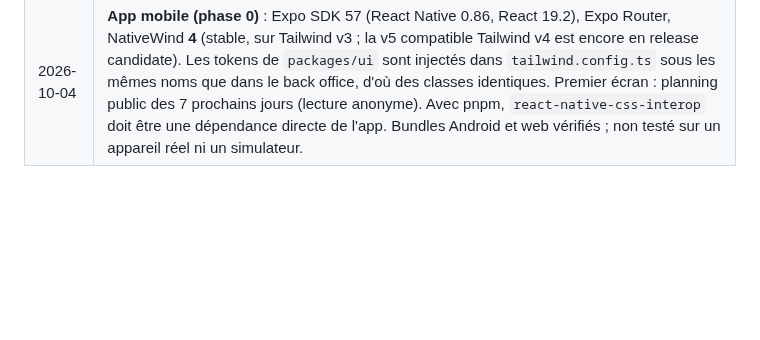
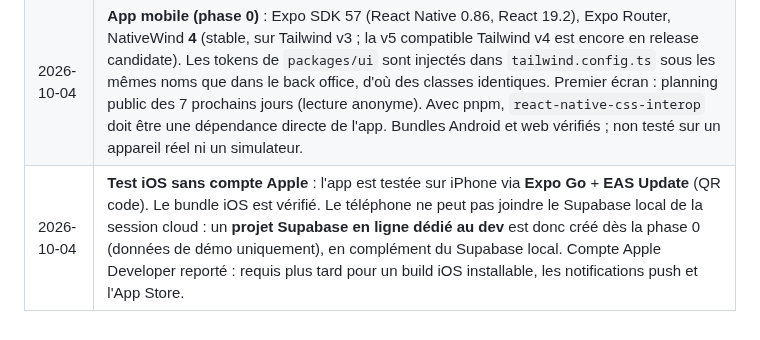
Before and after one commit to KorentinBusnel/salle-de-sport, a Markdown page: BRIEF.md, the part around the change. Drawn GitHub-style; blank space fills up the shorter version.

Commit message:
docs(brief): test iOS via Expo Go et projet Supabase de dev en ligne
Co-Authored-By: Claude Opus 5.5 <noreply@anthropic.com>
Claude-Session: https://claude.ai/code/session_01LWYoX1abmkJ4QYnyNxwCyB

```diff
--- a/BRIEF.md
+++ b/BRIEF.md
@@ -254,3 +254,4 @@ Aucune ne bloque la phase 0 (le schéma reste générique : règles de réservat
 | 2026-10-04 | **Rôles `manager` / `admin`** : mêmes droits sur la salle, sauf que seul un `admin` peut attribuer ou retirer le rôle `admin`. *À confirmer* si une autre distinction est souhaitée. |
 | 2026-10-04 | **Back office (phase 0)** : Next.js 16 — la convention `middleware` y est renommée `proxy.ts` (rafraîchissement de session Supabase). Connexion de l'équipe par email + mot de passe ; un profil sans rôle d'équipe voit « Accès réservé à l'équipe ». shadcn/ui (style `radix-nova`) branché sur les tokens de `packages/ui` via `theme.css`. `eslint-plugin-react` 7.x (inclus dans la config Next) n'est pas encore compatible ESLint 10 : version de React fixée dans la config ESLint pour contourner. |
 | 2026-10-04 | **App mobile (phase 0)** : Expo SDK 57 (React Native 0.86, React 19.2), Expo Router, NativeWind **4** (stable, sur Tailwind v3 ; la v5 compatible Tailwind v4 est encore en release candidate). Les tokens de `packages/ui` sont injectés dans `tailwind.config.ts` sous les mêmes noms que dans le back office, d'où des classes identiques. Premier écran : planning public des 7 prochains jours (lecture anonyme). Avec pnpm, `react-native-css-interop` doit être une dépendance directe de l'app. Bundles Android et web vérifiés ; non testé sur un appareil réel ni un simulateur. |
+| 2026-10-04 | **Test iOS sans compte Apple** : l'app est testée sur iPhone via **Expo Go** + **EAS Update** (QR code). Le bundle iOS est vérifié. Le téléphone ne peut pas joindre le Supabase local de la session cloud : un **projet Supabase en ligne dédié au dev** est donc créé dès la phase 0 (données de démo uniquement), en complément du Supabase local. Compte Apple Developer reporté : requis plus tard pour un build iOS installable, les notifications push et l'App Store. |
```
